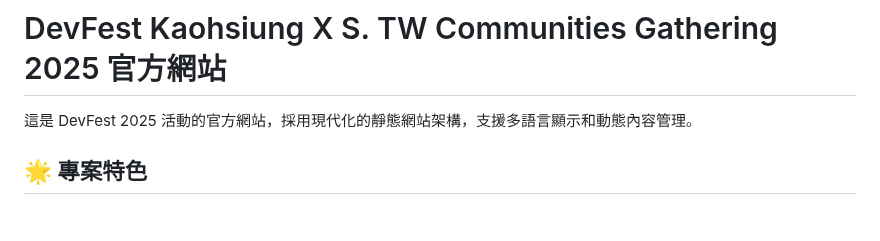
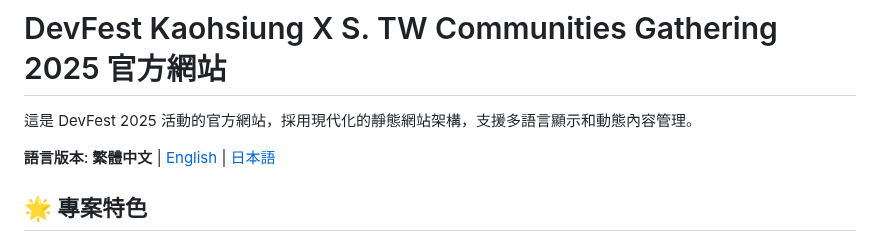
Before and after one commit to ADSFAaron/DevFest_Kaohsiung_STW_X_Communities_Gathering, a Markdown page: README.md, the part around the change. Rendered like a GitHub page; blank space fills up the shorter version.

Commit message:
doc: README.md 增加多國語系

```diff
--- a/README.md
+++ b/README.md
@@ -1,6 +1,8 @@
 # DevFest Kaohsiung X S. TW Communities Gathering 2025 官方網站
 
 這是 DevFest 2025 活動的官方網站，採用現代化的靜態網站架構，支援多語言顯示和動態內容管理。
+
+**語言版本**: **繁體中文** | [English](README.en.md) | [日本語](README.ja.md)
 
 ## 🌟 專案特色
 
```
Also changed, not shown: README.en.md (added, +255 -0 lines), README.ja.md (added, +254 -0 lines).
